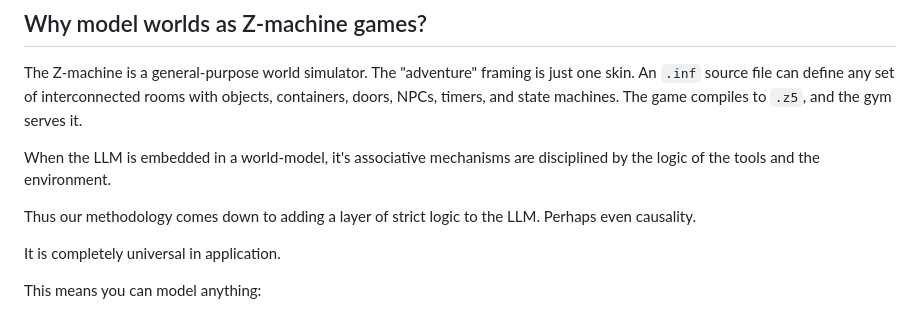
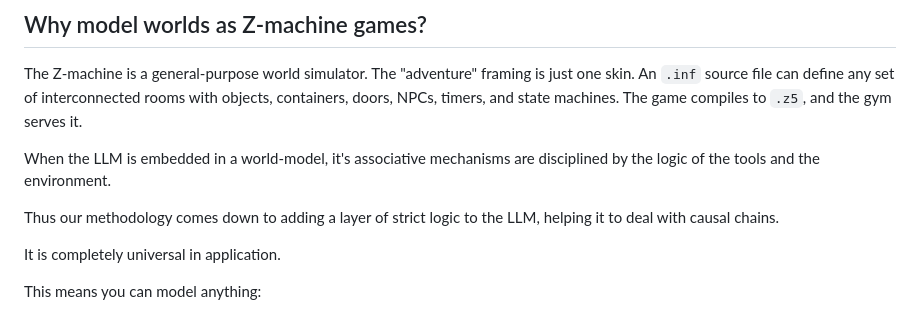
Before and after one commit to dagfinndybvig/inform, a Markdown page: autoplay/README.md, the part around the change. GitHub-like rendering.

Commit message:
Refine methodology description in README
Clarified the explanation of the methodology by specifying that it helps the LLM deal with causal chains.

```diff
--- a/autoplay/README.md
+++ b/autoplay/README.md
@@ -129,7 +129,7 @@ state machines. The game compiles to `.z5`, and the gym serves it.
 
 When the LLM is embedded in a world-model, it's associative mechanisms are disciplined by the logic of the tools and the environment.
 
-Thus our methodology comes down to adding a layer of strict logic to the LLM. Perhaps even causality.
+Thus our methodology comes down to adding a layer of strict logic to the LLM, helping it to deal with causal chains.
 
 It is completely universal in application.
 
```
